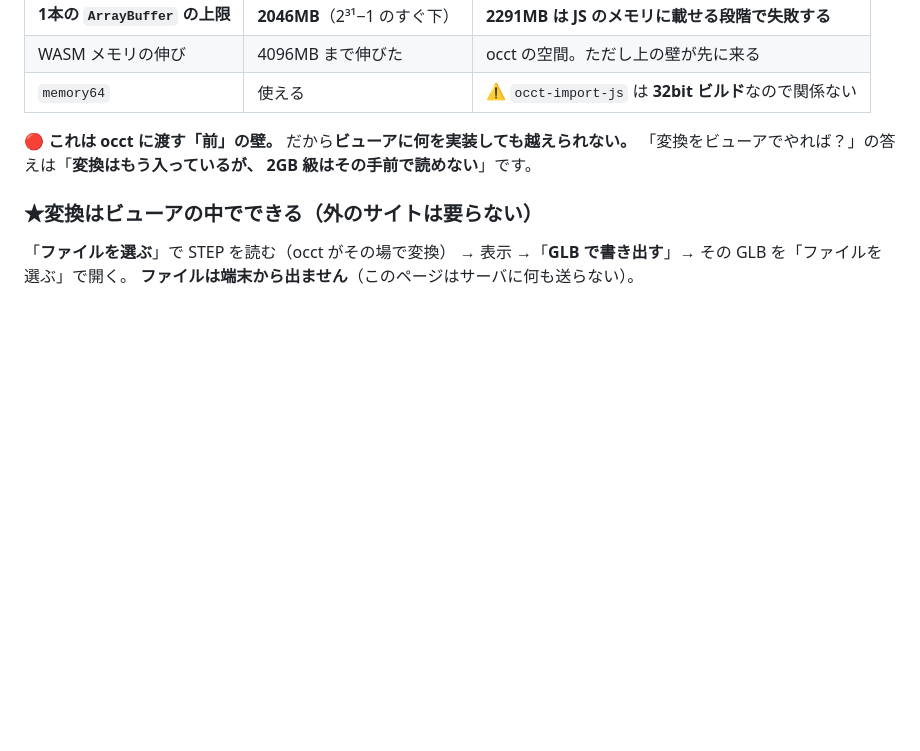
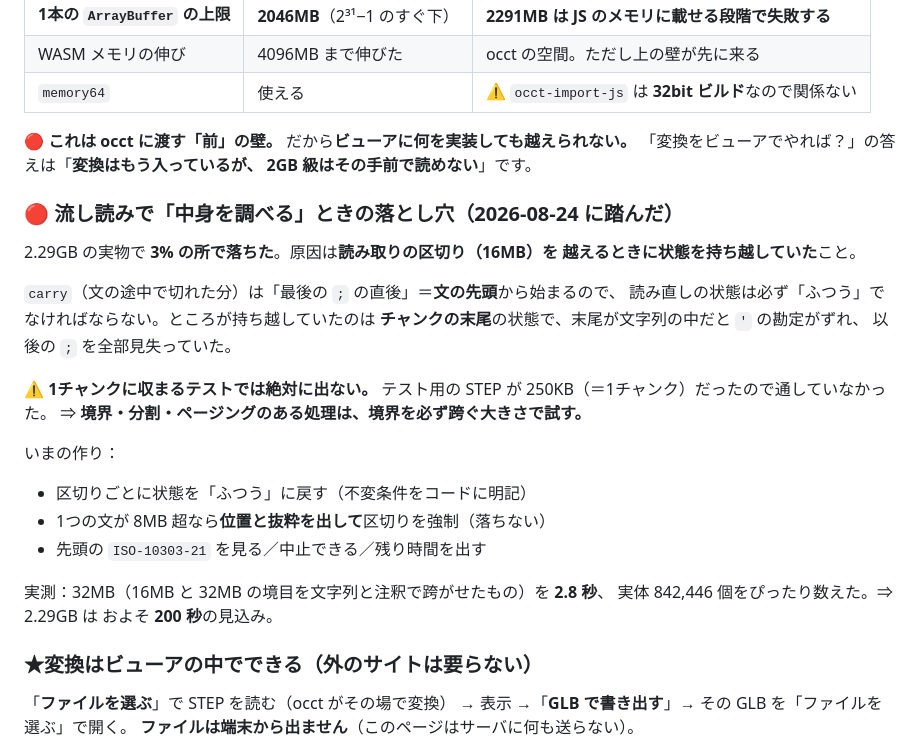
Before and after one commit to shuichihiratsuka-hash/plm-viewer, a Markdown page: README.md, the part around the change. Rendered like a GitHub page; blank space fills up the shorter version.

Commit message:
README: 流し読みのチャンク越えの落とし穴と、いまの作り
- 2.29GB が 3% で落ちた原因（区切りを越えるときの状態持ち越し）
- ⚠️ 1チャンクに収まるテストでは出ない
  ⇒ 境界・分割・ページングは**境界を跨ぐ大きさ**で試す
- 実測：32MB を 2.8 秒／842,446 個ぴったり ⇒ 2.29GB は およそ 200 秒

Co-Authored-By: Claude Opus 5 <noreply@anthropic.com>

```diff
--- a/README.md
+++ b/README.md
@@ -303,6 +303,28 @@ three.js は **r163 から既定が `false`** になった。バッファが無
 「変換をビューアでやれば？」の答えは「**変換はもう入っているが、
 2GB 級はその手前で読めない**」です。
 
+### 🔴 流し読みで「中身を調べる」ときの落とし穴（2026-08-24 に踏んだ）
+
+2.29GB の実物で **3% の所で落ちた**。原因は**読み取りの区切り（16MB）を
+越えるときに状態を持ち越していた**こと。
+
+`carry`（文の途中で切れた分）は「最後の `;` の直後」＝**文の先頭**から始まるので、
+読み直しの状態は必ず「ふつう」でなければならない。ところが持ち越していたのは
+**チャンクの末尾**の状態で、末尾が文字列の中だと `'` の勘定がずれ、
+以後の `;` を全部見失っていた。
+
+⚠️ **1チャンクに収まるテストでは絶対に出ない。**
+テスト用の STEP が 250KB（＝1チャンク）だったので通していなかった。
+⇒ **境界・分割・ページングのある処理は、境界を必ず跨ぐ大きさで試す。**
+
+いまの作り：
+- 区切りごとに状態を「ふつう」に戻す（不変条件をコードに明記）
+- 1つの文が 8MB 超なら**位置と抜粋を出して**区切りを強制（落ちない）
+- 先頭の `ISO-10303-21` を見る／中止できる／残り時間を出す
+
+実測：32MB（16MB と 32MB の境目を文字列と注釈で跨がせたもの）を **2.8 秒**、
+実体 842,446 個をぴったり数えた。⇒ 2.29GB は およそ **200 秒**の見込み。
+
 ### ★変換はビューアの中でできる（外のサイトは要らない）
 
 「**ファイルを選ぶ**」で STEP を読む（occt がその場で変換）
```
